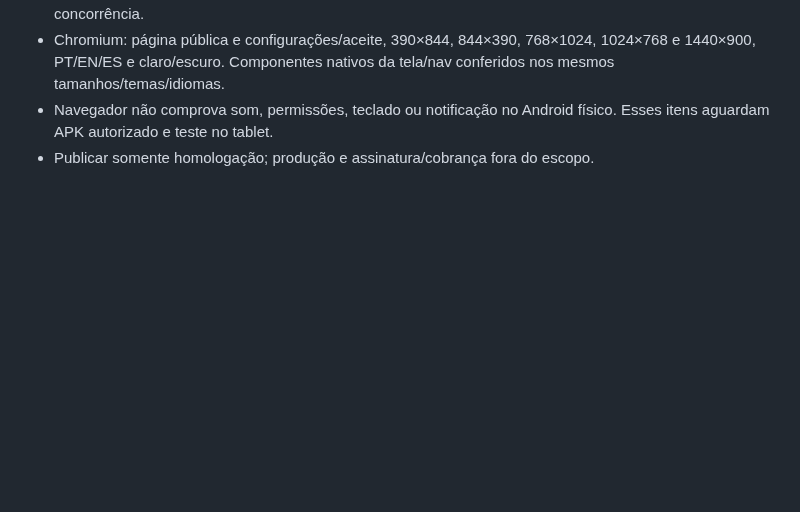
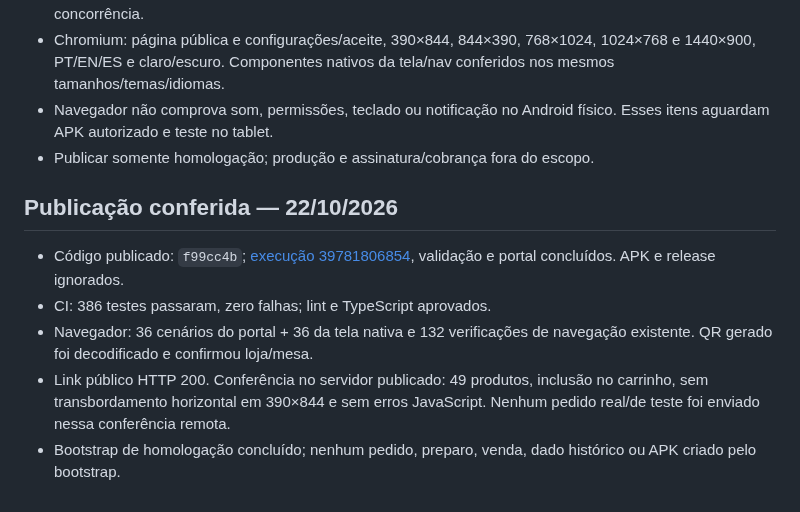
Before and after one commit to WooxOnly/Comandadigitalprint, a Markdown page: PEDIDOS-ONLINE-TESTES.md, the part around the change. Drawn GitHub-style; blank space fills up the shorter version.

Commit message:
Record verified first online portal delivery and APK boundary [skip ci] [skip deployment]

```diff
--- a/PEDIDOS-ONLINE-TESTES.md
+++ b/PEDIDOS-ONLINE-TESTES.md
@@ -40,3 +40,11 @@ Implementação iniciada em 22/10/2026 por solicitação do proprietário. Esta
 - Chromium: página pública e configurações/aceite, 390×844, 844×390, 768×1024, 1024×768 e 1440×900, PT/EN/ES e claro/escuro. Componentes nativos da tela/nav conferidos nos mesmos tamanhos/temas/idiomas.
 - Navegador não comprova som, permissões, teclado ou notificação no Android físico. Esses itens aguardam APK autorizado e teste no tablet.
 - Publicar somente homologação; produção e assinatura/cobrança fora do escopo.
+
+## Publicação conferida — 22/10/2026
+
+- Código publicado: `f99cc4b`; [execução 39781806854](https://github.com/WooxOnly/Comandadigitalprint/actions/runs/39781806854), validação e portal concluídos. APK e release ignorados.
+- CI: 386 testes passaram, zero falhas; lint e TypeScript aprovados.
+- Navegador: 36 cenários do portal + 36 da tela nativa e 132 verificações de navegação existente. QR gerado foi decodificado e confirmou loja/mesa.
+- Link público HTTP 200. Conferência no servidor publicado: 49 produtos, inclusão no carrinho, sem transbordamento horizontal em 390×844 e sem erros JavaScript. Nenhum pedido real/de teste foi enviado nessa conferência remota.
+- Bootstrap de homologação concluído; nenhum pedido, preparo, venda, dado histórico ou APK criado pelo bootstrap.
```
Also changed, not shown: PENDENCIAS.md (+6 -0 lines).
